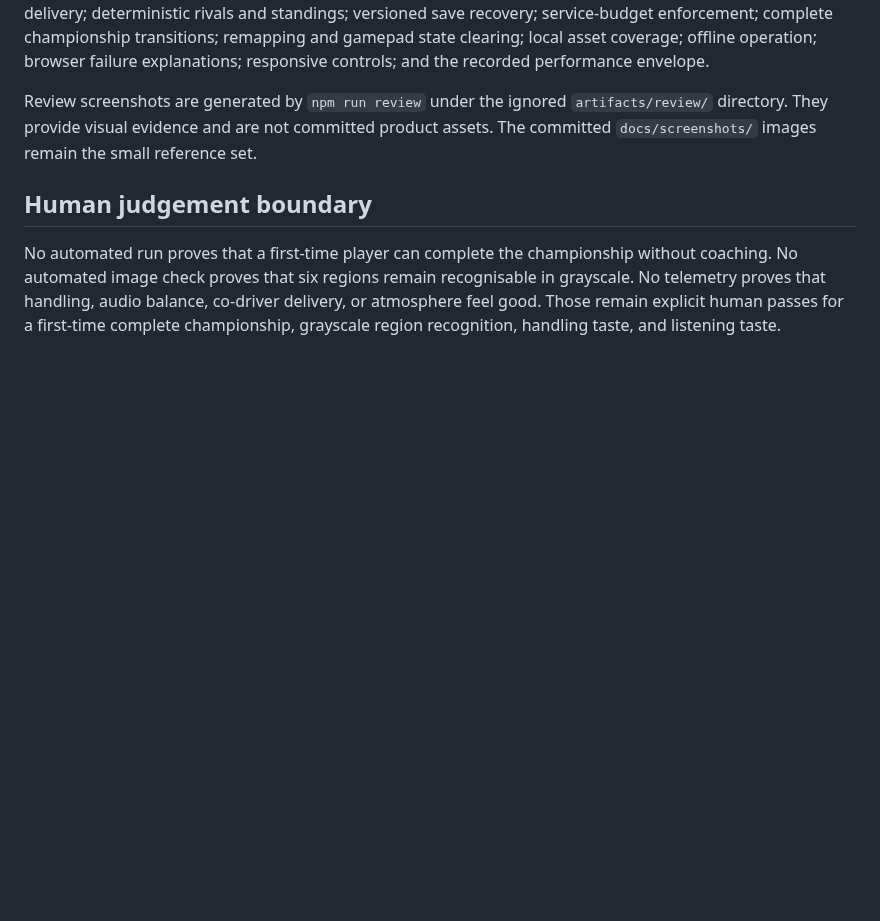
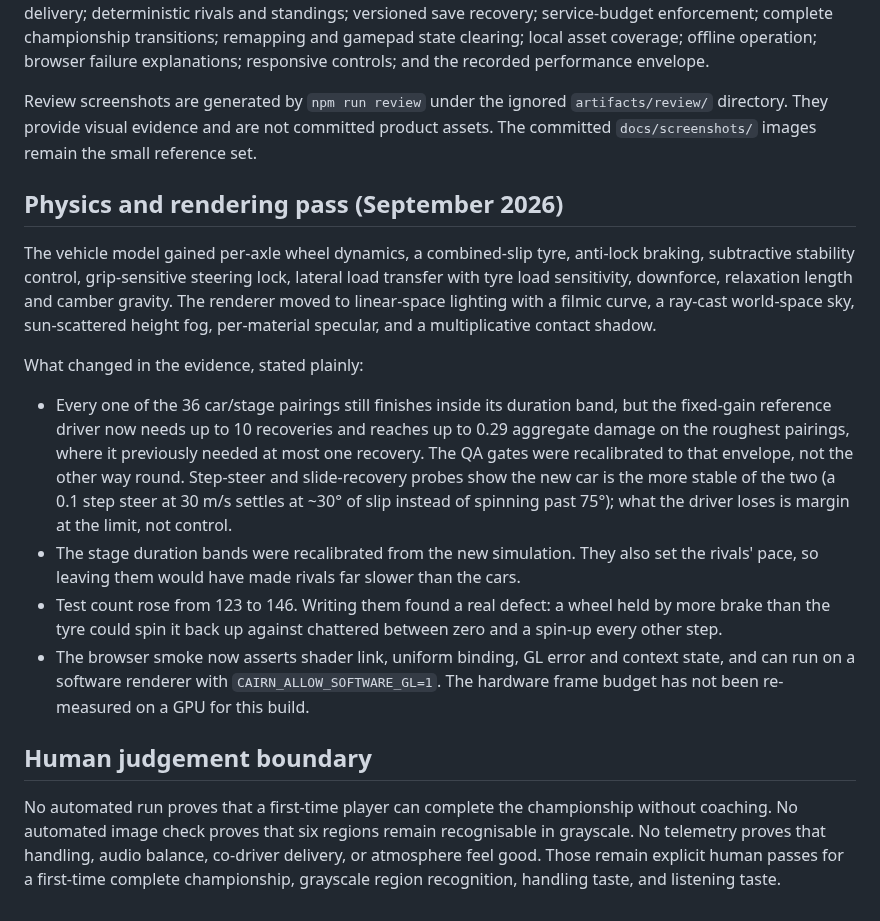
Before and after one commit to 0x4D44/0x4d44.github.io, a Markdown page: cairn-run-rally/docs/QUALITY_REPORT.md, the part around the change. GitHub-like rendering; blank space fills up the shorter version.

```diff
--- a/cairn-run-rally/docs/QUALITY_REPORT.md
+++ b/cairn-run-rally/docs/QUALITY_REPORT.md
@@ -68,6 +68,32 @@ Review screenshots are generated by `npm run review` under the ignored
 `artifacts/review/` directory. They provide visual evidence and are not committed product
 assets. The committed `docs/screenshots/` images remain the small reference set.
 
+## Physics and rendering pass (September 2026)
+
+The vehicle model gained per-axle wheel dynamics, a combined-slip tyre, anti-lock braking,
+subtractive stability control, grip-sensitive steering lock, lateral load transfer with
+tyre load sensitivity, downforce, relaxation length and camber gravity. The renderer moved
+to linear-space lighting with a filmic curve, a ray-cast world-space sky, sun-scattered
+height fog, per-material specular, and a multiplicative contact shadow.
+
+What changed in the evidence, stated plainly:
+
+- Every one of the 36 car/stage pairings still finishes inside its duration band, but
+  the fixed-gain reference driver now needs up to 10 recoveries and reaches up to 0.29
+  aggregate damage on the roughest pairings, where it previously needed at most one
+  recovery. The QA gates were recalibrated to that envelope, not the other way round.
+  Step-steer and slide-recovery probes show the new car is the more stable of the two
+  (a 0.1 step steer at 30 m/s settles at ~30° of slip instead of spinning past 75°); what
+  the driver loses is margin at the limit, not control.
+- The stage duration bands were recalibrated from the new simulation. They also set the
+  rivals' pace, so leaving them would have made rivals far slower than the cars.
+- Test count rose from 123 to 146. Writing them found a real defect: a wheel held by more
+  brake than the tyre could spin it back up against chattered between zero and a spin-up
+  every other step.
+- The browser smoke now asserts shader link, uniform binding, GL error and context
+  state, and can run on a software renderer with `CAIRN_ALLOW_SOFTWARE_GL=1`. The hardware
+  frame budget has not been re-measured on a GPU for this build.
+
 ## Human judgement boundary
 
 No automated run proves that a first-time player can complete the championship without
```
Also changed, not shown: cairn-run-rally/README.md (+54 -19 lines), cairn-run-rally/docs/screenshots/gameplay.png, 1 other file.
